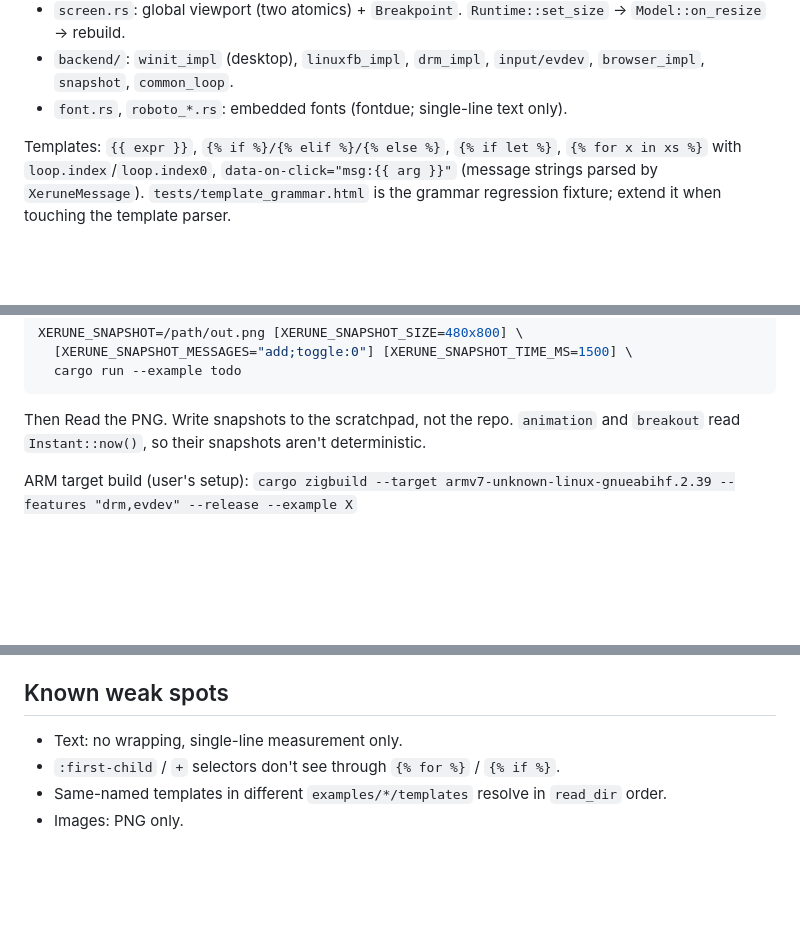
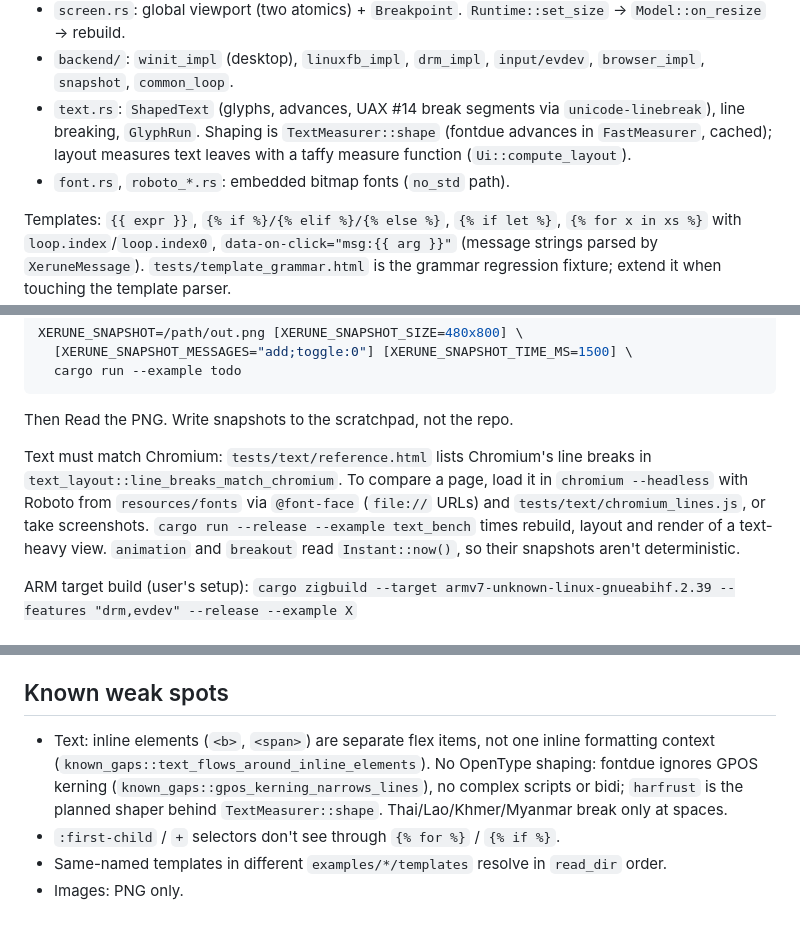
Before and after one commit to spatker/xerune, a Markdown page: CLAUDE.md, 3 parts joined by grey strips. Rendered like a GitHub page; blank space fills up the shorter version.

````diff
--- a/CLAUDE.md
+++ b/CLAUDE.md
@@ -39,7 +39,8 @@ Modules:
 - `css/`: values/properties parser, gradients (linear/radial/conic), `@keyframes`, `media` (`@media` split/match; `simplecss` drops at-rules).
 - `screen.rs`: global viewport (two atomics) + `Breakpoint`. `Runtime::set_size` → `Model::on_resize` → rebuild.
 - `backend/`: `winit_impl` (desktop), `linuxfb_impl`, `drm_impl`, `input/evdev`, `browser_impl`, `snapshot`, `common_loop`.
-- `font.rs`, `roboto_*.rs`: embedded fonts (fontdue; single-line text only).
+- `text.rs`: `ShapedText` (glyphs, advances, UAX #14 break segments via `unicode-linebreak`), line breaking, `GlyphRun`. Shaping is `TextMeasurer::shape` (fontdue advances in `FastMeasurer`, cached); layout measures text leaves with a taffy measure function (`Ui::compute_layout`).
+- `font.rs`, `roboto_*.rs`: embedded bitmap fonts (`no_std` path).
 
 Templates: `{{ expr }}`, `{% if %}/{% elif %}/{% else %}`, `{% if let %}`,
 `{% for x in xs %}` with `loop.index`/`loop.index0`, `data-on-click="msg:{{ arg }}"`
@@ -67,6 +68,13 @@ XERUNE_SNAPSHOT=/path/out.png [XERUNE_SNAPSHOT_SIZE=480x800] \
 ```
 
 Then Read the PNG. Write snapshots to the scratchpad, not the repo.
+
+Text must match Chromium: `tests/text/reference.html` lists Chromium's line
+breaks in `text_layout::line_breaks_match_chromium`. To compare a page, load
+it in `chromium --headless` with Roboto from `resources/fonts` via
+`@font-face` (`file://` URLs) and `tests/text/chromium_lines.js`, or take
+screenshots. `cargo run --release --example text_bench` times rebuild,
+layout and render of a text-heavy view.
 `animation` and `breakout` read `Instant::now()`, so their snapshots aren't
 deterministic.
 
@@ -101,7 +109,7 @@ ARM target build (user's setup):
 
 ## Known weak spots
 
-- Text: no wrapping, single-line measurement only.
+- Text: inline elements (`<b>`, `<span>`) are separate flex items, not one inline formatting context (`known_gaps::text_flows_around_inline_elements`). No OpenType shaping: fontdue ignores GPOS kerning (`known_gaps::gpos_kerning_narrows_lines`), no complex scripts or bidi; `harfrust` is the planned shaper behind `TextMeasurer::shape`. Thai/Lao/Khmer/Myanmar break only at spaces.
 - `:first-child` / `+` selectors don't see through `{% for %}` / `{% if %}`.
 - Same-named templates in different `examples/*/templates` resolve in
   `read_dir` order.
````
Also changed, not shown: docs/architecture.md (+3 -2 lines), docs/guide.md (+5 -3 lines).
